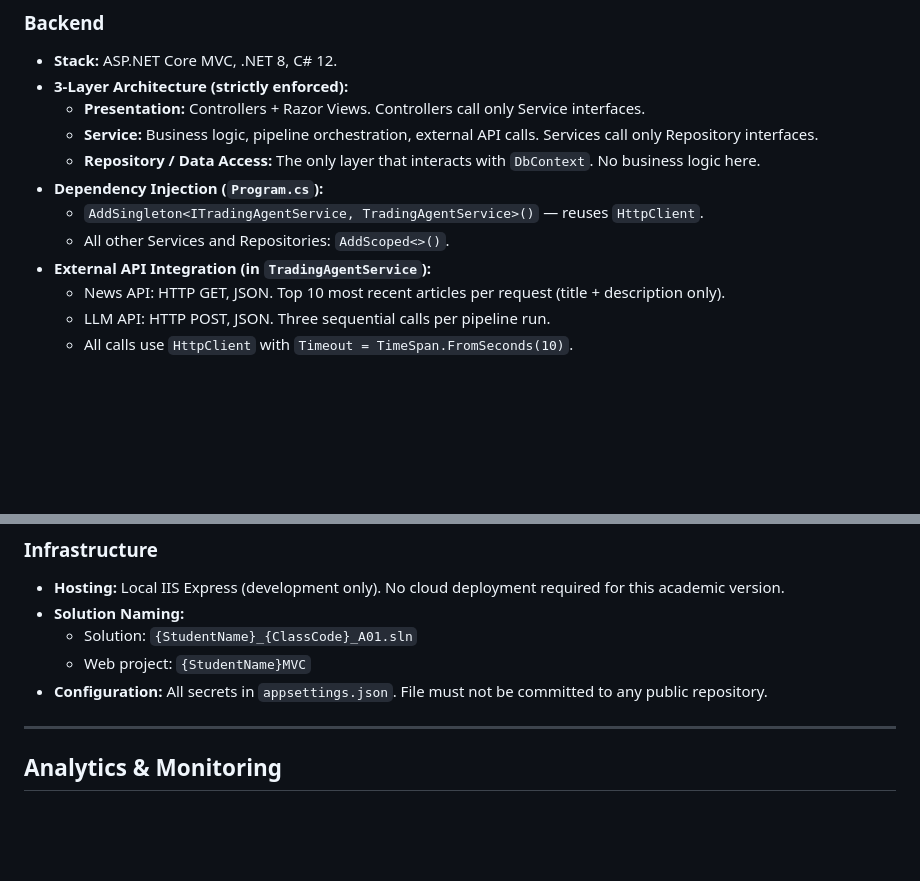
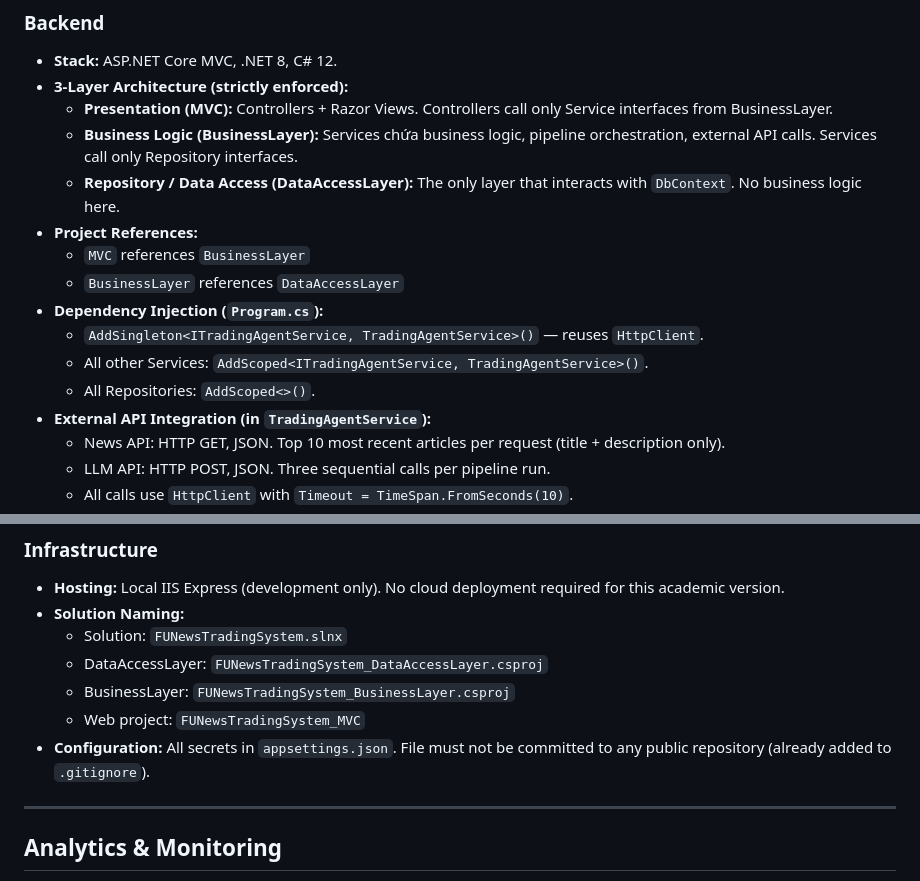
Before and after one commit to TomOutfit/PRN222_Project_FUNewsTradingSystem_Su26Semester, a Markdown page: Document/PRD_FUNewsTradingSystem.md, 2 parts joined by grey strips. Drawn GitHub-style; blank space fills up the shorter version.

Commit message:
Fix: Solution Structure Change

```diff
--- a/Document/PRD_FUNewsTradingSystem.md
+++ b/Document/PRD_FUNewsTradingSystem.md
@@ -342,12 +350,16 @@ FUNewsTradingSystem (FNTS) is an ASP.NET Core MVC web application that helps fin
 ### Backend
 - **Stack:** ASP.NET Core MVC, .NET 8, C# 12.
 - **3-Layer Architecture (strictly enforced):**
-  - **Presentation:** Controllers + Razor Views. Controllers call only Service interfaces.
-  - **Service:** Business logic, pipeline orchestration, external API calls. Services call only Repository interfaces.
-  - **Repository / Data Access:** The only layer that interacts with `DbContext`. No business logic here.
+  - **Presentation (MVC):** Controllers + Razor Views. Controllers call only Service interfaces from BusinessLayer.
+  - **Business Logic (BusinessLayer):** Services chứa business logic, pipeline orchestration, external API calls. Services call only Repository interfaces.
+  - **Repository / Data Access (DataAccessLayer):** The only layer that interacts with `DbContext`. No business logic here.
+- **Project References:**
+  - `MVC` references `BusinessLayer`
+  - `BusinessLayer` references `DataAccessLayer`
 - **Dependency Injection (`Program.cs`):**
   - `AddSingleton<ITradingAgentService, TradingAgentService>()` — reuses `HttpClient`.
-  - All other Services and Repositories: `AddScoped<>()`.
+  - All other Services: `AddScoped<ITradingAgentService, TradingAgentService>()`.
+  - All Repositories: `AddScoped<>()`.
 - **External API Integration (in `TradingAgentService`):**
   - News API: HTTP GET, JSON. Top 10 most recent articles per request (title + description only).
   - LLM API: HTTP POST, JSON. Three sequential calls per pipeline run.
@@ -464,9 +476,11 @@ Do not use markdown code fences. The JSON must conform exactly to this schema:
 ### Infrastructure
 - **Hosting:** Local IIS Express (development only). No cloud deployment required for this academic version.
 - **Solution Naming:**
-  - Solution: `{StudentName}_{ClassCode}_A01.sln`
-  - Web project: `{StudentName}MVC`
-- **Configuration:** All secrets in `appsettings.json`. File must not be committed to any public repository.
+  - Solution: `FUNewsTradingSystem.slnx`
+  - DataAccessLayer: `FUNewsTradingSystem_DataAccessLayer.csproj`
+  - BusinessLayer: `FUNewsTradingSystem_BusinessLayer.csproj`
+  - Web project: `FUNewsTradingSystem_MVC`
+- **Configuration:** All secrets in `appsettings.json`. File must not be committed to any public repository (already added to `.gitignore`).
 
 ---
 
```
Also changed, not shown: other parts of Document/PRD_FUNewsTradingSystem.md (+101 -93 lines), Document/funewstradingsystem_work_breakdown.md (line endings or trailing spaces).
